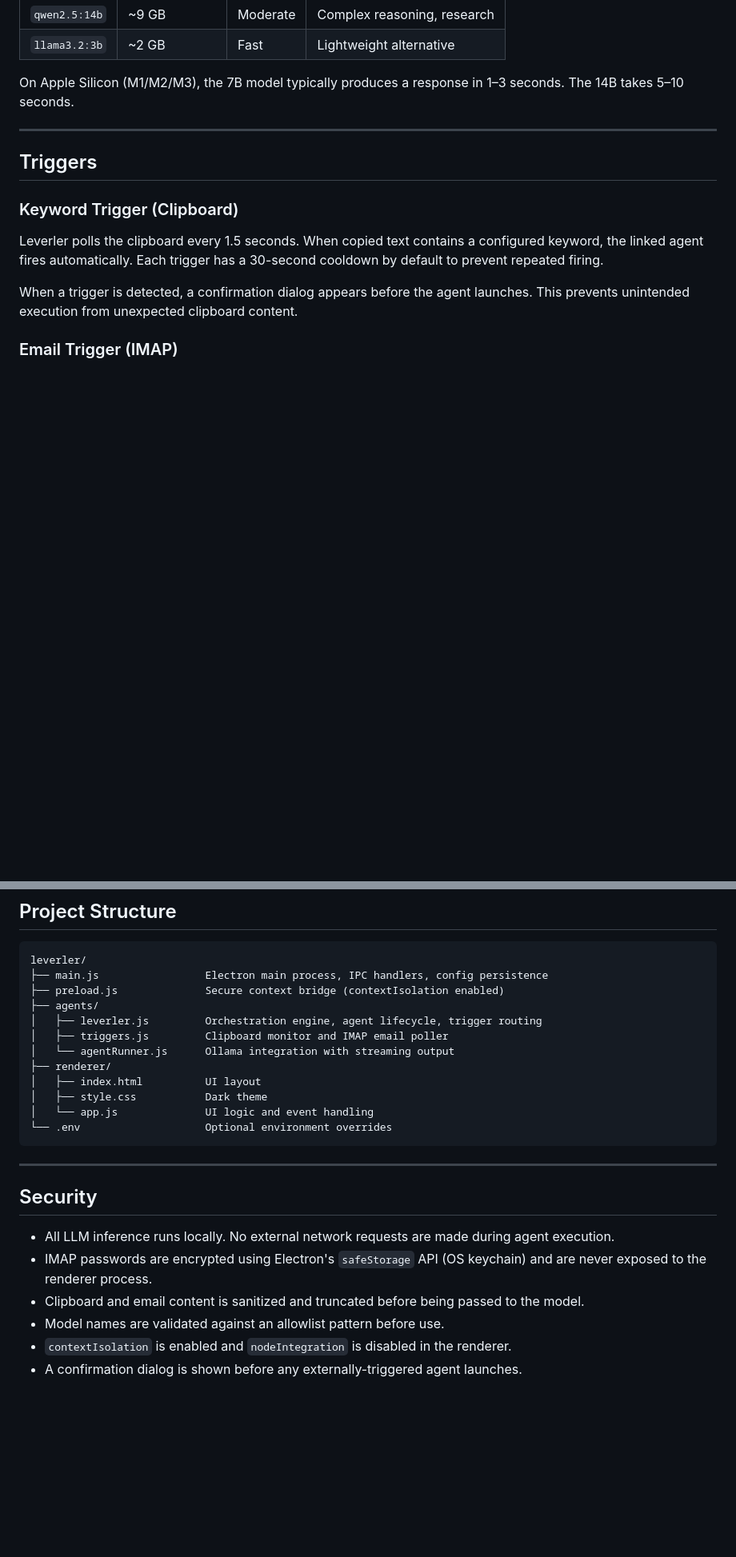
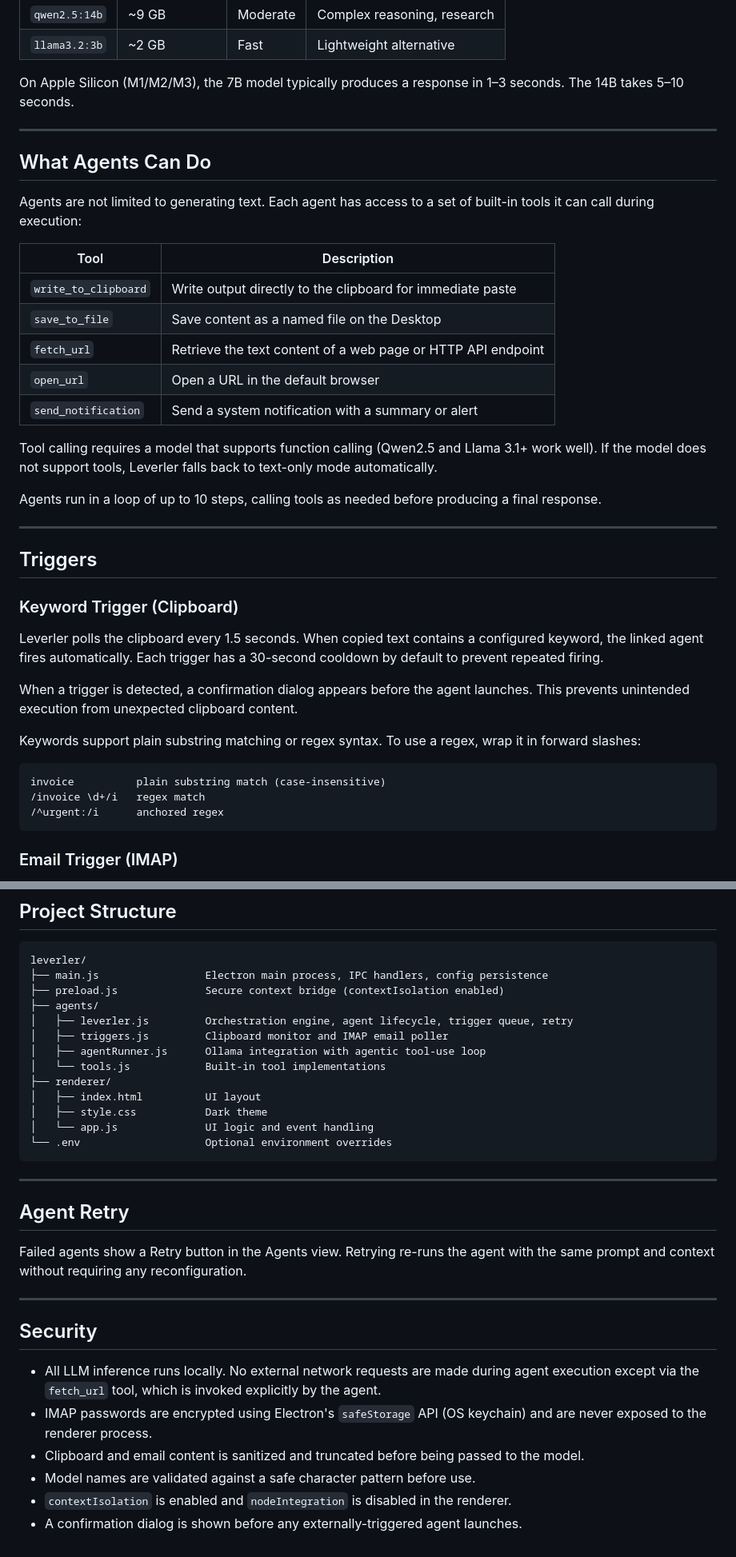
Before and after one commit to leveleragentic/leveler, a Markdown page: README.md, 2 parts joined by grey strips. Shown at 80% size. Drawn GitHub-style; blank space fills up the shorter version.

````diff
--- a/README.md
+++ b/README.md
@@ -78,6 +78,24 @@ On Apple Silicon (M1/M2/M3), the 7B model typically produces a response in 1–3
 
 ---
 
+## What Agents Can Do
+
+Agents are not limited to generating text. Each agent has access to a set of built-in tools it can call during execution:
+
+| Tool | Description |
+|------|-------------|
+| `write_to_clipboard` | Write output directly to the clipboard for immediate paste |
+| `save_to_file` | Save content as a named file on the Desktop |
+| `fetch_url` | Retrieve the text content of a web page or HTTP API endpoint |
+| `open_url` | Open a URL in the default browser |
+| `send_notification` | Send a system notification with a summary or alert |
+
+Tool calling requires a model that supports function calling (Qwen2.5 and Llama 3.1+ work well). If the model does not support tools, Leverler falls back to text-only mode automatically.
+
+Agents run in a loop of up to 10 steps, calling tools as needed before producing a final response.
+
+---
+
 ## Triggers
 
 ### Keyword Trigger (Clipboard)
@@ -85,6 +103,14 @@ On Apple Silicon (M1/M2/M3), the 7B model typically produces a response in 1–3
 Leverler polls the clipboard every 1.5 seconds. When copied text contains a configured keyword, the linked agent fires automatically. Each trigger has a 30-second cooldown by default to prevent repeated firing.
 
 When a trigger is detected, a confirmation dialog appears before the agent launches. This prevents unintended execution from unexpected clipboard content.
+
+Keywords support plain substring matching or regex syntax. To use a regex, wrap it in forward slashes:
+
+```
+invoice          plain substring match (case-insensitive)
+/invoice \d+/i   regex match
+/^urgent:/i      anchored regex
+```
 
 ### Email Trigger (IMAP)
 
@@ -122,9 +152,10 @@ leverler/
 ├── main.js                 Electron main process, IPC handlers, config persistence
 ├── preload.js              Secure context bridge (contextIsolation enabled)
 ├── agents/
-│   ├── leverler.js         Orchestration engine, agent lifecycle, trigger routing
+│   ├── leverler.js         Orchestration engine, agent lifecycle, trigger queue, retry
 │   ├── triggers.js         Clipboard monitor and IMAP email poller
-│   └── agentRunner.js      Ollama integration with streaming output
+│   ├── agentRunner.js      Ollama integration with agentic tool-use loop
+│   └── tools.js            Built-in tool implementations
 ├── renderer/
 │   ├── index.html          UI layout
 │   ├── style.css           Dark theme
@@ -134,11 +165,17 @@ leverler/
 
 ---
 
+## Agent Retry
+
+Failed agents show a Retry button in the Agents view. Retrying re-runs the agent with the same prompt and context without requiring any reconfiguration.
+
+---
+
 ## Security
 
-- All LLM inference runs locally. No external network requests are made during agent execution.
+- All LLM inference runs locally. No external network requests are made during agent execution except via the `fetch_url` tool, which is invoked explicitly by the agent.
 - IMAP passwords are encrypted using Electron's `safeStorage` API (OS keychain) and are never exposed to the renderer process.
 - Clipboard and email content is sanitized and truncated before being passed to the model.
-- Model names are validated against an allowlist pattern before use.
+- Model names are validated against a safe character pattern before use.
 - `contextIsolation` is enabled and `nodeIntegration` is disabled in the renderer.
 - A confirmation dialog is shown before any externally-triggered agent launches.
````
Also changed, not shown: other parts of README.md (+4 -0 lines).
